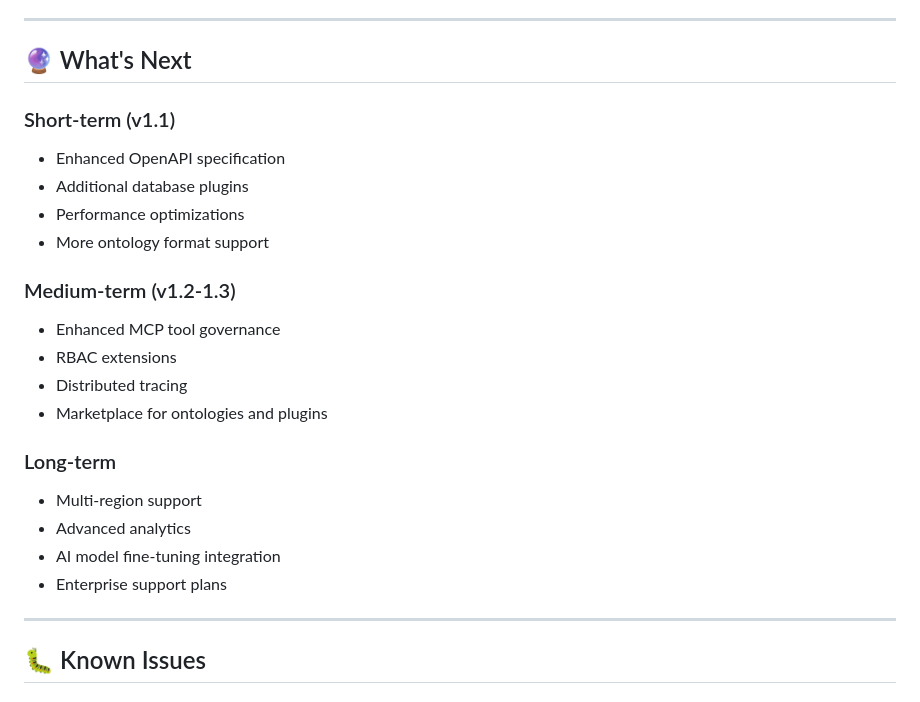
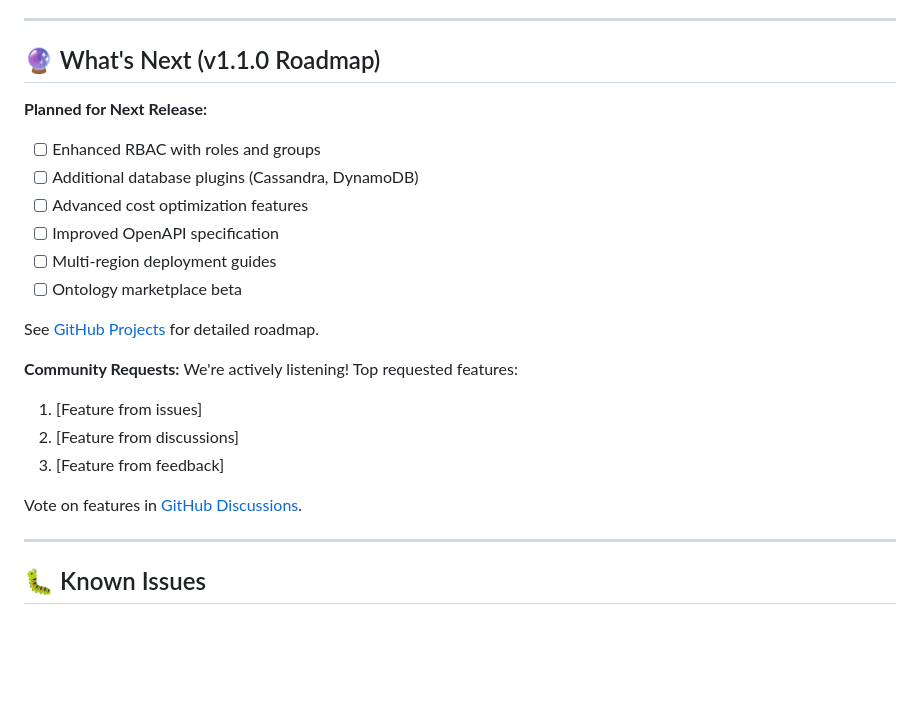
Before and after one commit to vpakspace/universal-agent-connector, a Markdown page: RELEASE_NOTES_v1.0.0.md, the part around the change. Rendered like a GitHub page; blank space fills up the shorter version.

Commit message:
docs: Update What's Next section with v1.1.0 roadmap

```diff
--- a/RELEASE_NOTES_v1.0.0.md
+++ b/RELEASE_NOTES_v1.0.0.md
@@ -393,25 +393,25 @@ Want to contribute? See [CONTRIBUTING.md](CONTRIBUTING.md)
 
 ---
 
-## 🔮 What's Next
+## 🔮 What's Next (v1.1.0 Roadmap)
 
-### Short-term (v1.1)
-- Enhanced OpenAPI specification
-- Additional database plugins
-- Performance optimizations
-- More ontology format support
+**Planned for Next Release:**
+- [ ] Enhanced RBAC with roles and groups
+- [ ] Additional database plugins (Cassandra, DynamoDB)
+- [ ] Advanced cost optimization features
+- [ ] Improved OpenAPI specification
+- [ ] Multi-region deployment guides
+- [ ] Ontology marketplace beta
 
-### Medium-term (v1.2-1.3)
-- Enhanced MCP tool governance
-- RBAC extensions
-- Distributed tracing
-- Marketplace for ontologies and plugins
+See [GitHub Projects](https://github.com/cloudbadal007/universal-agent-connector/projects) for detailed roadmap.
 
-### Long-term
-- Multi-region support
-- Advanced analytics
-- AI model fine-tuning integration
-- Enterprise support plans
+**Community Requests:**
+We're actively listening! Top requested features:
+1. [Feature from issues]
+2. [Feature from discussions]
+3. [Feature from feedback]
+
+Vote on features in [GitHub Discussions](https://github.com/cloudbadal007/universal-agent-connector/discussions).
 
 ---
 
```
